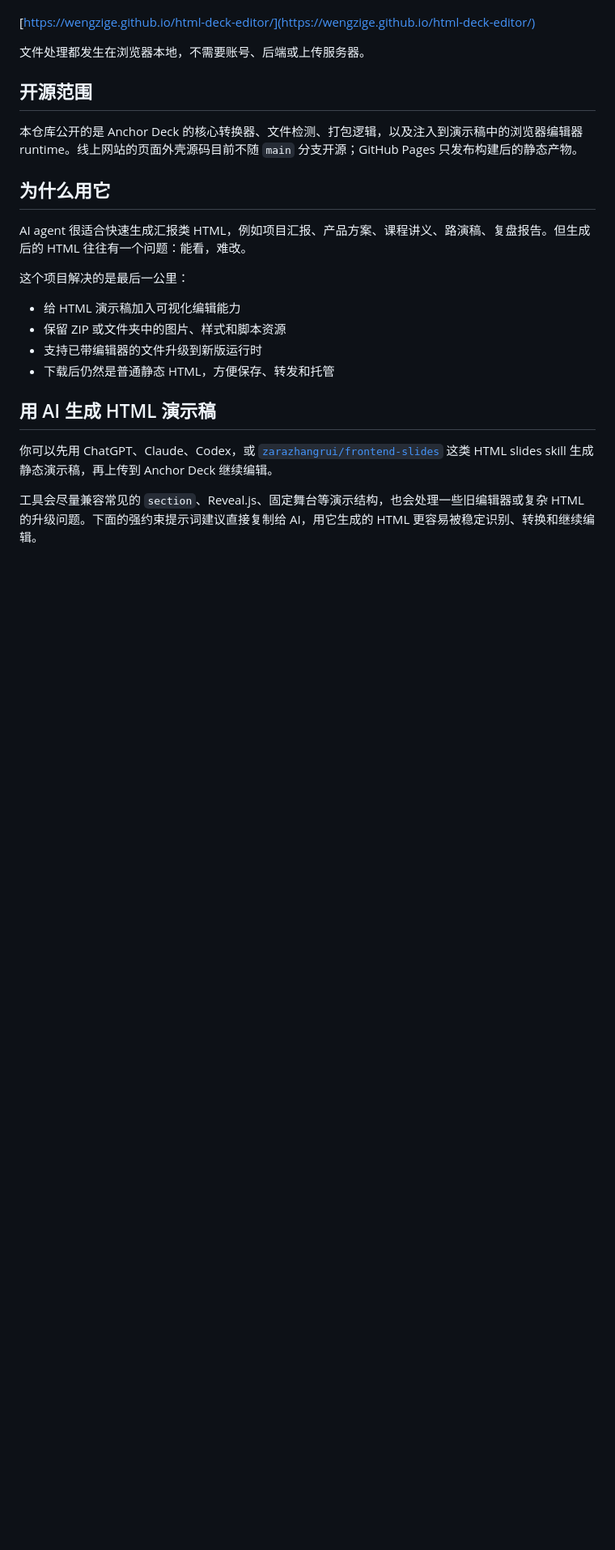
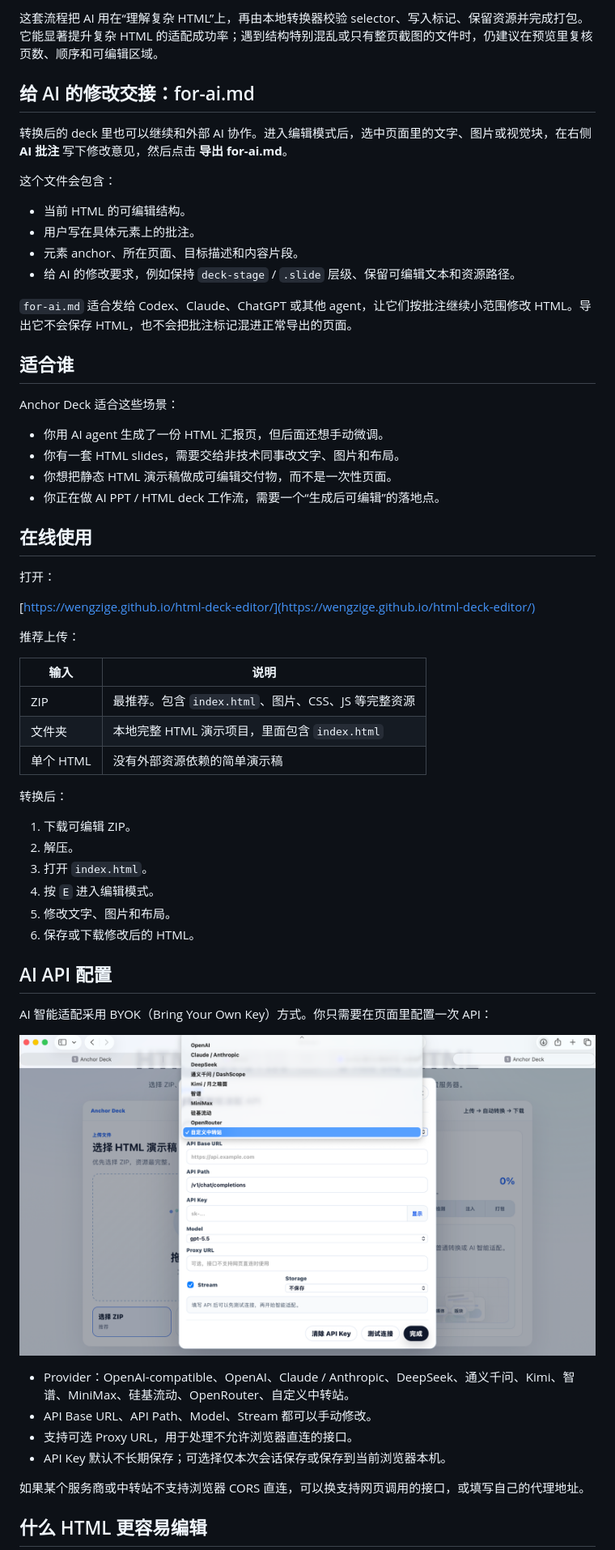
Before and after one commit to wengzige/html-deck-editor, a Markdown page: README.md, the part around the change printed below. Shown: that part at 81% size. Rendered like a GitHub page; pictures changed too: docs/images/ai-settings.png (added); blank space fills up the shorter version.

```diff
--- a/README.md
+++ b/README.md
@@ -8,26 +51,62 @@ Anchor Deck 是一个本地优先的 HTML 演示稿转换工具：上传 HTML、
+这套流程把 AI 用在“理解复杂 HTML”上，再由本地转换器校验 selector、写入标记、保留资源并完成打包。它能显著提升复杂 HTML 的适配成功率；遇到结构特别混乱或只有整页截图的文件时，仍建议在预览里复核页数、顺序和可编辑区域。
+
+## 给 AI 的修改交接：for-ai.md
+
+转换后的 deck 里也可以继续和外部 AI 协作。进入编辑模式后，选中页面里的文字、图片或视觉块，在右侧 **AI 批注** 写下修改意见，然后点击 **导出 for-ai.md**。
+
+这个文件会包含：
+
+- 当前 HTML 的可编辑结构。
+- 用户写在具体元素上的批注。
+- 元素 anchor、所在页面、目标描述和内容片段。
+- 给 AI 的修改要求，例如保持 `deck-stage` / `.slide` 层级、保留可编辑文本和资源路径。
+
+`for-ai.md` 适合发给 Codex、Claude、ChatGPT 或其他 agent，让它们按批注继续小范围修改 HTML。导出它不会保存 HTML，也不会把批注标记混进正常导出的页面。
+
+## 适合谁
+
+Anchor Deck 适合这些场景：
+
+- 你用 AI agent 生成了一份 HTML 汇报页，但后面还想手动微调。
+- 你有一套 HTML slides，需要交给非技术同事改文字、图片和布局。
+- 你想把静态 HTML 演示稿做成可编辑交付物，而不是一次性页面。
+- 你正在做 AI PPT / HTML deck 工作流，需要一个“生成后可编辑”的落地点。
+
+## 在线使用
+
+打开：
 
 [https://wengzige.github.io/html-deck-editor/](https://wengzige.github.io/html-deck-editor/)
 
-文件处理都发生在浏览器本地，不需要账号、后端或上传服务器。
+推荐上传：
 
-## 开源范围
+| 输入 | 说明 |
+| --- | --- |
+| ZIP | 最推荐。包含 `index.html`、图片、CSS、JS 等完整资源 |
+| 文件夹 | 本地完整 HTML 演示项目，里面包含 `index.html` |
+| 单个 HTML | 没有外部资源依赖的简单演示稿 |
 
-本仓库公开的是 Anchor Deck 的核心转换器、文件检测、打包逻辑，以及注入到演示稿中的浏览器编辑器 runtime。线上网站的页面外壳源码目前不随 `main` 分支开源；GitHub Pages 只发布构建后的静态产物。
+转换后：
 
-## 为什么用它
+1. 下载可编辑 ZIP。
+2. 解压。
+3. 打开 `index.html`。
+4. 按 `E` 进入编辑模式。
+5. 修改文字、图片和布局。
+6. 保存或下载修改后的 HTML。
 
-AI agent 很适合快速生成汇报类 HTML，例如项目汇报、产品方案、课程讲义、路演稿、复盘报告。但生成后的 HTML 往往有一个问题：能看，难改。
+## AI API 配置
 
-这个项目解决的是最后一公里：
+AI 智能适配采用 BYOK（Bring Your Own Key）方式。你只需要在页面里配置一次 API：
 
-- 给 HTML 演示稿加入可视化编辑能力
-- 保留 ZIP 或文件夹中的图片、样式和脚本资源
-- 支持已带编辑器的文件升级到新版运行时
-- 下载后仍然是普通静态 HTML，方便保存、转发和托管
+![AI settings modal with provider presets](docs/images/ai-settings.png)
 
-## 用 AI 生成 HTML 演示稿
+- Provider：OpenAI-compatible、OpenAI、Claude / Anthropic、DeepSeek、通义千问、Kimi、智谱、MiniMax、硅基流动、OpenRouter、自定义中转站。
+- API Base URL、API Path、Model、Stream 都可以手动修改。
+- 支持可选 Proxy URL，用于处理不允许浏览器直连的接口。
+- API Key 默认不长期保存；可选择仅本次会话保存或保存到当前浏览器本机。
 
-你可以先用 ChatGPT、Claude、Codex，或 [`zarazhangrui/frontend-slides`](https://github.com/zarazhangrui/frontend-slides) 这类 HTML slides skill 生成静态演示稿，再上传到 Anchor Deck 继续编辑。
+如果某个服务商或中转站不支持浏览器 CORS 直连，可以换支持网页调用的接口，或填写自己的代理地址。
 
-工具会尽量兼容常见的 `section`、Reveal.js、固定舞台等演示结构，也会处理一些旧编辑器或复杂 HTML 的升级问题。下面的强约束提示词建议直接复制给 AI，用它生成的 HTML 更容易被稳定识别、转换和继续编辑。
+## 什么 HTML 更容易编辑
 
```
Also changed, not shown: other parts of README.md (+97 -64 lines), README.en.md (added, +195 -0 lines), docs/privacy.md (added, +39 -0 lines), docs/images/ai-adapt-confirm.png (added), 8 other files.
